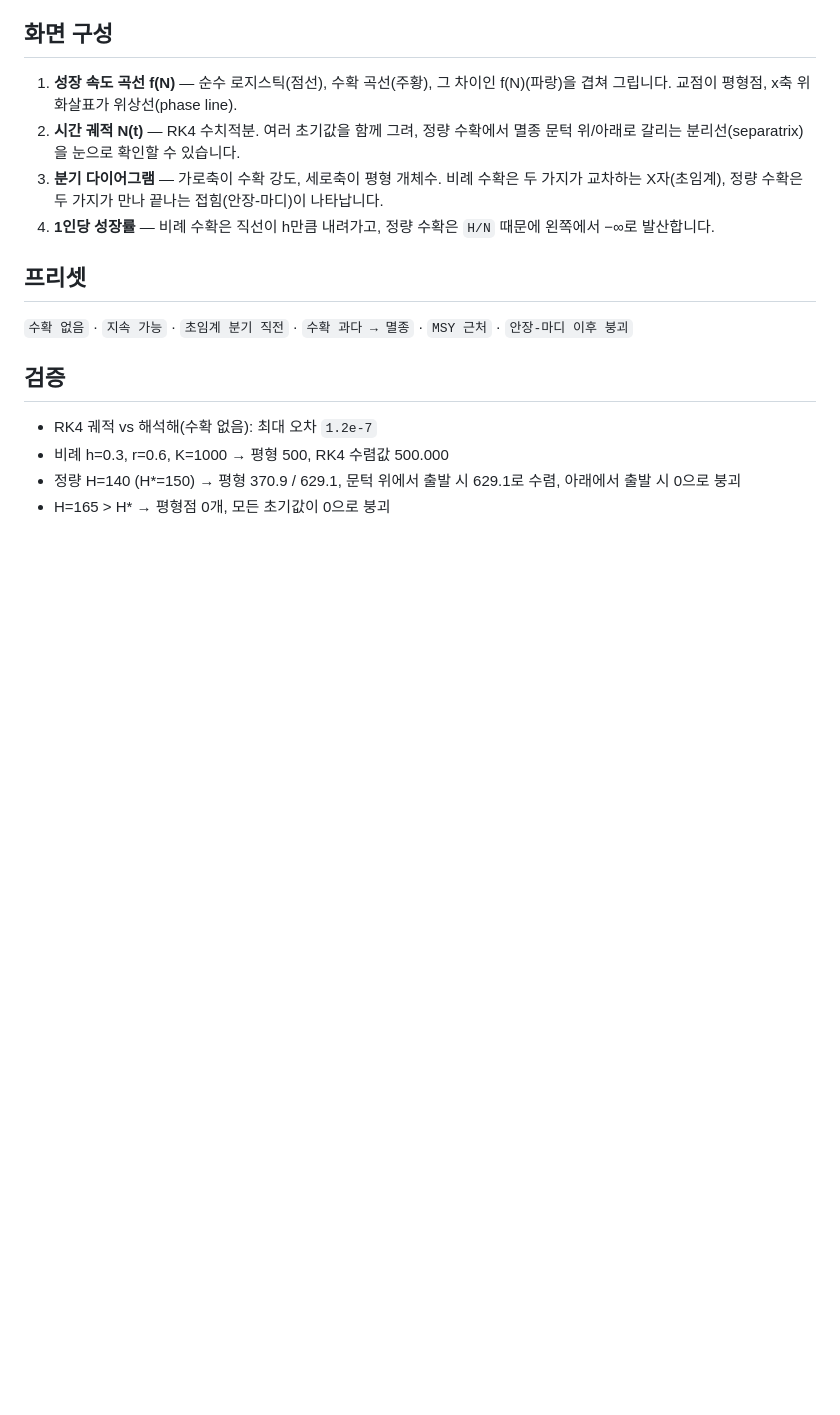
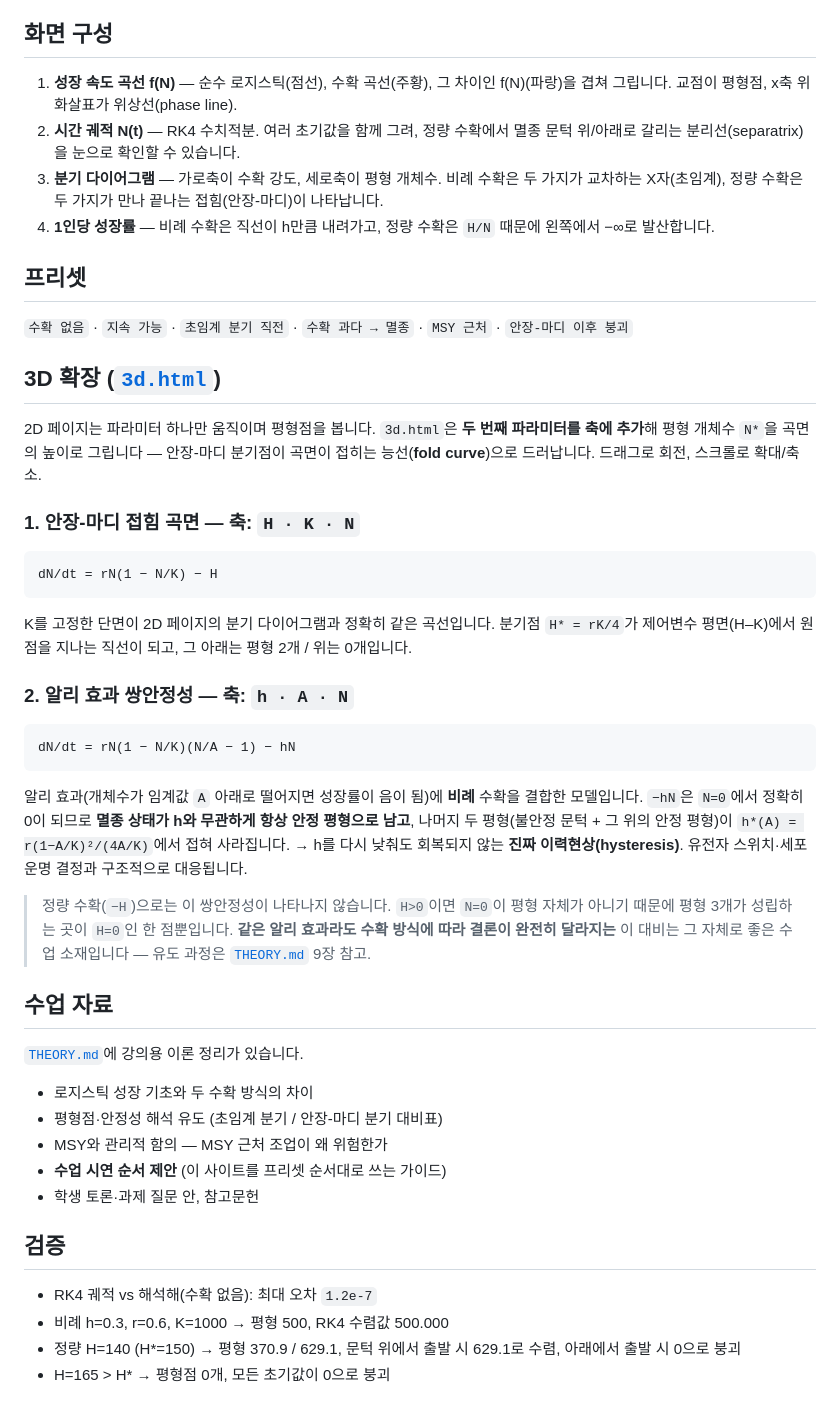
Before and after one commit to lingard09/biomath-logistic-2d, a Markdown page: README.md, the part around one of its changes. GitHub-like rendering; blank space fills up the shorter version.

Commit message:
README에 3D 확장 페이지와 이론 문서 안내 추가
저장소 첫 화면에 3d.html과 THEORY.md에 대한 언급이 전혀 없어 두 파일의
존재와 용도를 알 수 없었던 문제를 해결.

- 구성 표 추가: index.html / 3d.html / THEORY.md의 역할과 라이브 링크
- "3D 확장" 절 추가: 두 모델(안장-마디 접힘 곡면, 알리 효과 쌍안정성)의
  방정식·축·분기 조건, 그리고 정량 수확으로는 쌍안정성이 나타나지 않는 이유
- "수업 자료" 절 추가: THEORY.md 장별 내용 요약
- 라이브 사이트 URL 명시(기존 README에 누락되어 있었음)

Co-Authored-By: Claude Opus 5 <noreply@anthropic.com>
Claude-Session: https://claude.ai/code/session_01VA6nAhfEsKD4rVedXDJo9f

````diff
--- a/README.md
+++ b/README.md
@@ -62,6 +73,46 @@ MSY 바로 근처에서 조업하는 것이 왜 위험한지 보여주는 고전
 
 `수확 없음` · `지속 가능` · `초임계 분기 직전` · `수확 과다 → 멸종` · `MSY 근처` · `안장-마디 이후 붕괴`
 
+## 3D 확장 ([`3d.html`](3d.html))
+
+2D 페이지는 파라미터 하나만 움직이며 평형점을 봅니다. `3d.html`은 **두 번째 파라미터를 축에 추가**해
+평형 개체수 `N*`을 곡면의 높이로 그립니다 — 안장-마디 분기점이 곡면이 접히는 능선(**fold curve**)으로
+드러납니다. 드래그로 회전, 스크롤로 확대/축소.
+
+### 1. 안장-마디 접힘 곡면 — 축: `H · K · N`
+
+```
+dN/dt = rN(1 − N/K) − H
+```
+
+K를 고정한 단면이 2D 페이지의 분기 다이어그램과 정확히 같은 곡선입니다.
+분기점 `H* = rK/4`가 제어변수 평면(H–K)에서 원점을 지나는 직선이 되고, 그 아래는 평형 2개 / 위는 0개입니다.
+
+### 2. 알리 효과 쌍안정성 — 축: `h · A · N`
+
+```
+dN/dt = rN(1 − N/K)(N/A − 1) − hN
+```
+
+알리 효과(개체수가 임계값 `A` 아래로 떨어지면 성장률이 음이 됨)에 **비례** 수확을 결합한 모델입니다.
+`−hN`은 `N=0`에서 정확히 0이 되므로 **멸종 상태가 h와 무관하게 항상 안정 평형으로 남고**,
+나머지 두 평형(불안정 문턱 + 그 위의 안정 평형)이 `h*(A) = r(1−A/K)²/(4A/K)`에서 접혀 사라집니다.
+→ h를 다시 낮춰도 회복되지 않는 **진짜 이력현상(hysteresis)**. 유전자 스위치·세포 운명 결정과 구조적으로 대응됩니다.
+
+> 정량 수확(`−H`)으로는 이 쌍안정성이 나타나지 않습니다. `H>0`이면 `N=0`이 평형 자체가 아니기 때문에
+> 평형 3개가 성립하는 곳이 `H=0`인 한 점뿐입니다. **같은 알리 효과라도 수확 방식에 따라 결론이 완전히
+> 달라지는** 이 대비는 그 자체로 좋은 수업 소재입니다 — 유도 과정은 [`THEORY.md`](THEORY.md) 9장 참고.
+
+## 수업 자료
+
+[`THEORY.md`](THEORY.md)에 강의용 이론 정리가 있습니다.
+
+- 로지스틱 성장 기초와 두 수확 방식의 차이
+- 평형점·안정성 해석 유도 (초임계 분기 / 안장-마디 분기 대비표)
+- MSY와 관리적 함의 — MSY 근처 조업이 왜 위험한가
+- **수업 시연 순서 제안** (이 사이트를 프리셋 순서대로 쓰는 가이드)
+- 학생 토론·과제 질문 안, 참고문헌
+
 ## 검증
 
 - RK4 궤적 vs 해석해(수확 없음): 최대 오차 `1.2e-7`
````
Also changed, not shown: other parts of README.md (+13 -2 lines).
